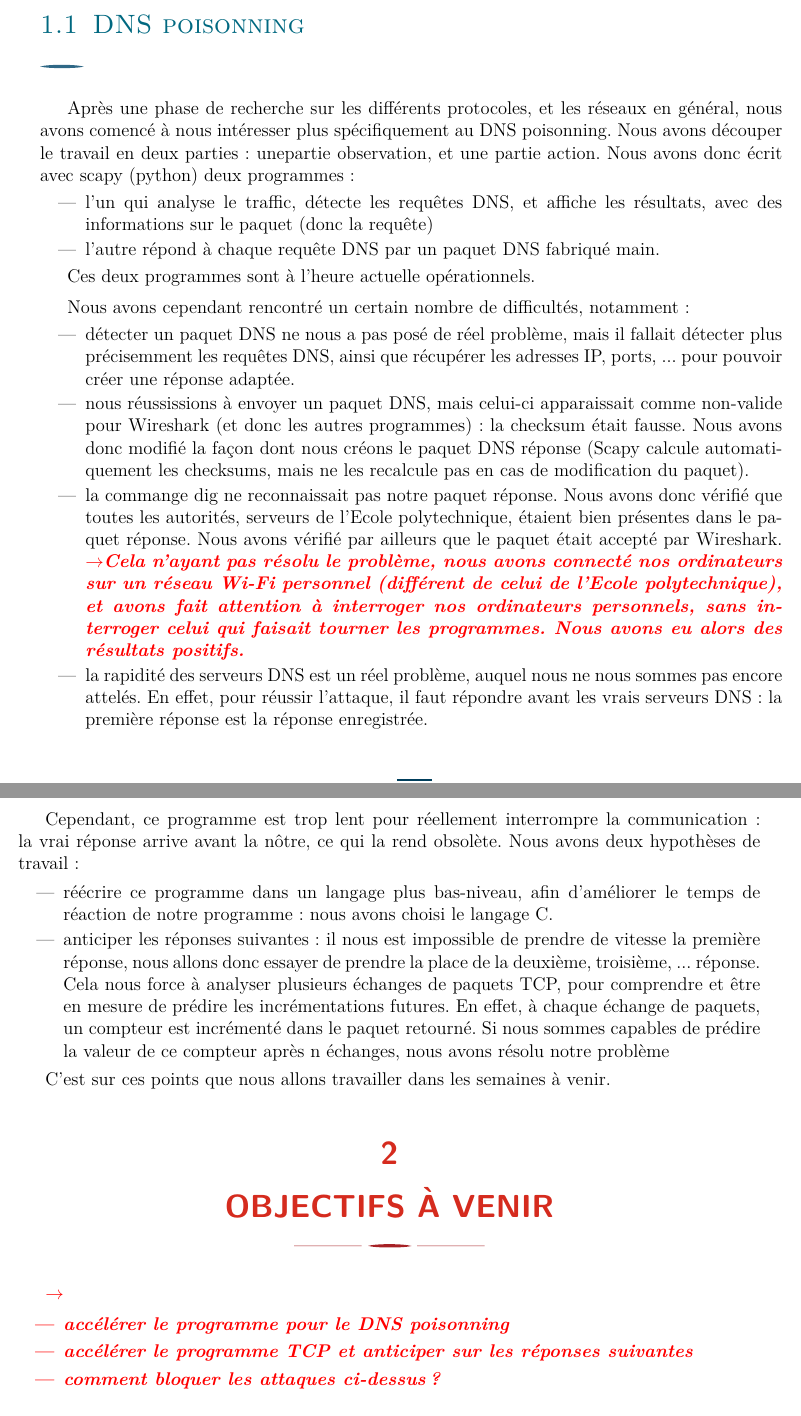
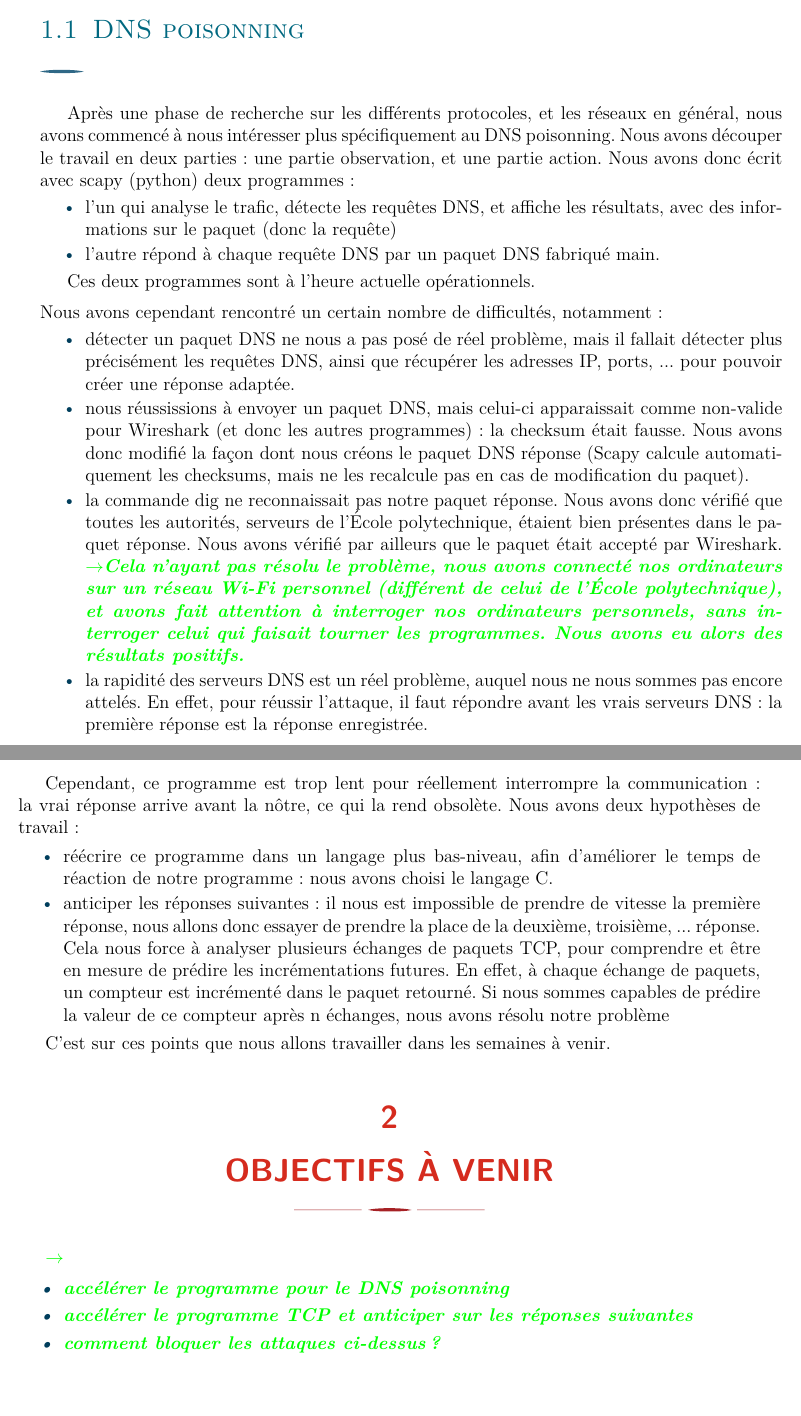
Before and after one commit to polytechnique-psc-x14-inf07/Rapport-mi-parcours, a LaTeX document (rapport_mi_parcours.tex, which reads polytechnique.sty): two parts of pages 3 and 4 of 4, joined at a grey line, cut so that both start at the same text. Compiled offline with pdfLaTeX.

Commit message:
mise à jour des couleurs pour les suggestions

```diff
--- a/polytechnique.sty
+++ b/polytechnique.sty
@@ -431,8 +431,8 @@
 
 
 \if@ndv
-\newcommand{\suggest}[1]{{\color{red}$\rightarrow$\itshape\bfseries #1}}
-\newcommand{\add}[1]{{\color{red}[ajout du #1]}}
+\newcommand{\suggest}[1]{\textcolor{green}{$\rightarrow$\itshape\bfseries #1}}
+\newcommand{\add}[1]{{\color{blue}[#1]}}
 \newcommand{\insist}[1]{{\color{red}\itshape #1}}
 \else
 \newcommand{\suggest}[1]{}
--- a/rapport_mi_parcours.tex
+++ b/rapport_mi_parcours.tex
@@ -50,17 +50,17 @@
 \section{Résultats}
 	\subsection{DNS poisonning}
 
-	Après une phase de recherche sur les différents protocoles, et les réseaux en général, nous avons comencé à nous intéresser plus spécifiquement au DNS poisonning. Nous avons découper le travail en deux parties : unepartie observation, et une partie action. Nous avons donc écrit avec scapy (python) deux programmes : \begin{itemize}
-	\item l'un qui analyse le traffic, détecte les requêtes DNS, et affiche les résultats, avec des informations sur le paquet (donc la requête)
+	Après une phase de recherche sur les différents protocoles, et les réseaux en général, nous avons commencé à nous intéresser plus spécifiquement au DNS poisonning. Nous avons découper le travail en deux parties : une partie observation, et une partie action. Nous avons donc écrit avec scapy (python) deux programmes : \begin{itemize}[label=\color{bleu303}\textbullet{}]
+	\item l'un qui analyse le trafic, détecte les requêtes DNS, et affiche les résultats, avec des informations sur le paquet (donc la requête)
 	\item l'autre répond à chaque requête DNS par un paquet DNS fabriqué main.
 \end{itemize}
 
 	Ces deux programmes sont à l'heure actuelle opérationnels.
 
-	Nous avons cependant rencontré un certain nombre de difficultés, notamment : \begin{itemize}
-		\item détecter un paquet DNS ne nous a pas posé de réel problème, mais il fallait détecter plus précisemment les requêtes DNS, ainsi que récupérer les adresses IP, ports, ... pour pouvoir créer une réponse adaptée.
+	\noindent Nous avons cependant rencontré un certain nombre de difficultés, notamment : \begin{itemize}[label=\color{bleu303}\textbullet{}]
+		\item détecter un paquet DNS ne nous a pas posé de réel problème, mais il fallait détecter plus précisément les requêtes DNS, ainsi que récupérer les adresses IP, ports, ... pour pouvoir créer une réponse adaptée.
 		\item nous réussissions à envoyer un paquet DNS, mais celui-ci apparaissait comme non-valide pour Wireshark (et donc les autres programmes) : la checksum était fausse. Nous avons donc modifié la façon dont nous créons le paquet DNS réponse (Scapy calcule automatiquement les checksums, mais ne les recalcule pas en cas de modification du paquet).
-		\item la commange dig ne reconnaissait pas notre paquet réponse. Nous avons donc vérifié que toutes les autorités, serveurs de l'Ecole polytechnique, étaient bien présentes dans le paquet réponse. Nous avons vérifié par ailleurs que le paquet était accepté par Wireshark. \suggest{Cela n'ayant pas résolu le problème, nous avons connecté nos ordinateurs sur un réseau Wi-Fi personnel (différent de celui de l'Ecole polytechnique), et avons fait attention à interroger nos ordinateurs personnels, sans interroger celui qui faisait tourner les programmes. Nous avons eu alors des résultats positifs.}
+		\item la commande dig ne reconnaissait pas notre paquet réponse. Nous avons donc vérifié que toutes les autorités, serveurs de l'École polytechnique, étaient bien présentes dans le paquet réponse. Nous avons vérifié par ailleurs que le paquet était accepté par Wireshark. \suggest{Cela n'ayant pas résolu le problème, nous avons connecté nos ordinateurs sur un réseau Wi-Fi personnel (différent de celui de l'École polytechnique), et avons fait attention à interroger nos ordinateurs personnels, sans interroger celui qui faisait tourner les programmes. Nous avons eu alors des résultats positifs.}
 		\item la rapidité des serveurs DNS est un réel problème, auquel nous ne nous sommes pas encore attelés. En effet, pour réussir l'attaque, il faut répondre avant les vrais serveurs DNS : la première réponse est la réponse enregistrée.
 	\end{itemize}
 
@@ -68,7 +68,7 @@
 
 	Pour assurer l'efficacité de l'attaque précédente, il faut faire en sorte qu'il y ait des requêtes DNS. Pour cela, il faut interrompre les connexions TCP existantes. Nous avons écrit un programme, toujours avec Scapy, qui envoie un paquet demandant la fin de la communication au demandeur.
 
-	Cependant, ce programme est trop lent pour réellement interrompre la communication : la vrai réponse arrive avant la nôtre, ce qui la rend obsolète. Nous avons deux hypothèses de travail : \begin{itemize}
+	Cependant, ce programme est trop lent pour réellement interrompre la communication : la vrai réponse arrive avant la nôtre, ce qui la rend obsolète. Nous avons deux hypothèses de travail : \begin{itemize}[label=\color{bleu303}\textbullet{}]
 		\item réécrire ce programme dans un langage plus bas-niveau, afin d'améliorer le temps de réaction de notre programme : nous avons choisi le langage C.
 		\item anticiper les réponses suivantes : il nous est impossible de prendre de vitesse la première réponse, nous allons donc essayer de prendre la place de la deuxième, troisième, ... réponse. Cela nous force à analyser plusieurs échanges de paquets TCP, pour comprendre et être en mesure de prédire les incrémentations futures. En effet, à chaque échange de paquets, un compteur est incrémenté dans le paquet retourné. Si nous sommes capables de prédire la valeur de ce compteur après n échanges, nous avons résolu notre problème
 	\end{itemize}
@@ -77,7 +77,7 @@
 
 \section{Objectifs à venir}
 	\suggest{
-	\begin{itemize}
+	\begin{itemize}[label=\color{bleu303}\textbullet{}]
 		\item accélérer le programme pour le DNS poisonning
 		\item accélérer le programme TCP et anticiper sur les réponses suivantes
 		\item comment bloquer les attaques ci-dessus ?
```
